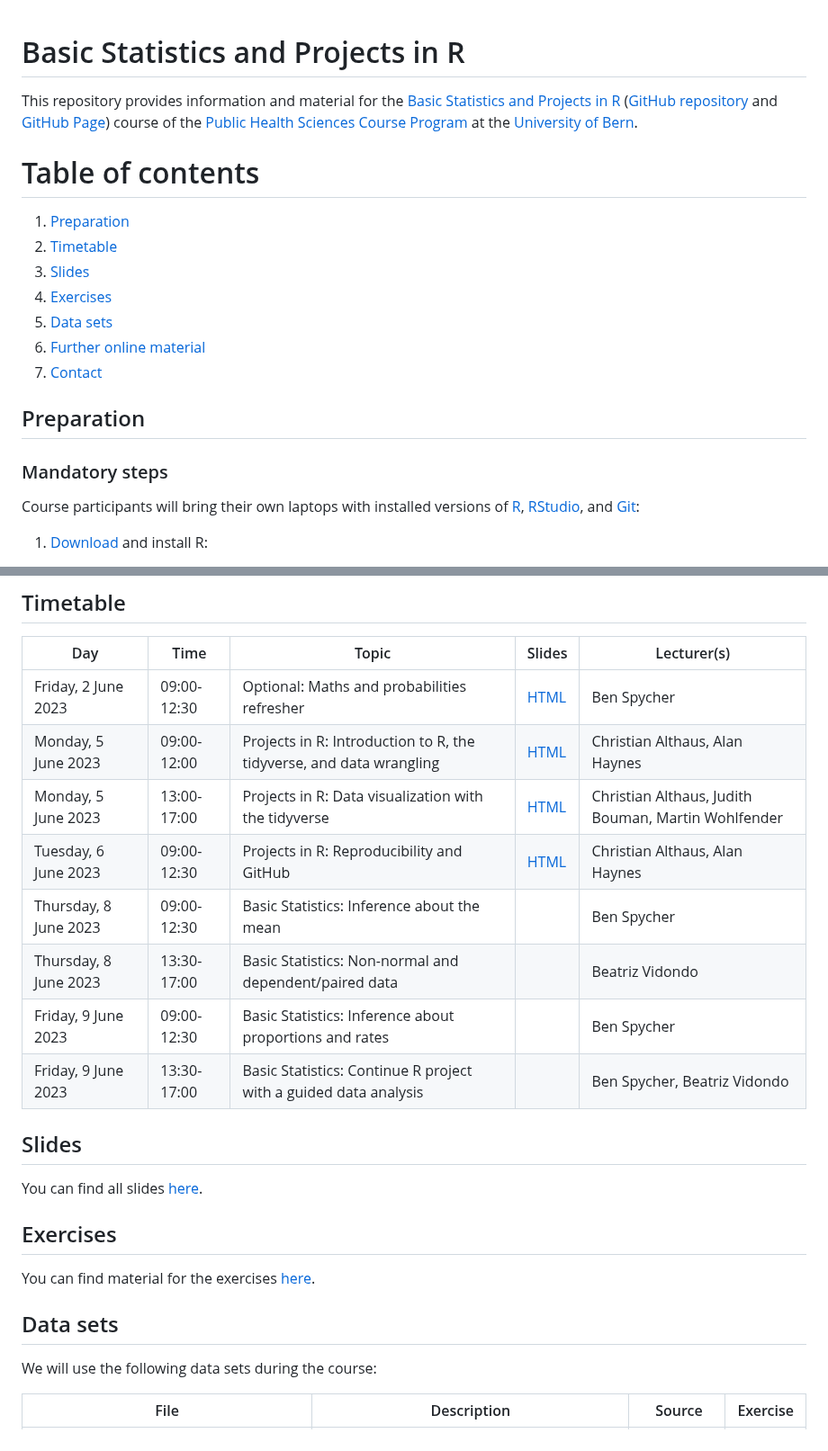
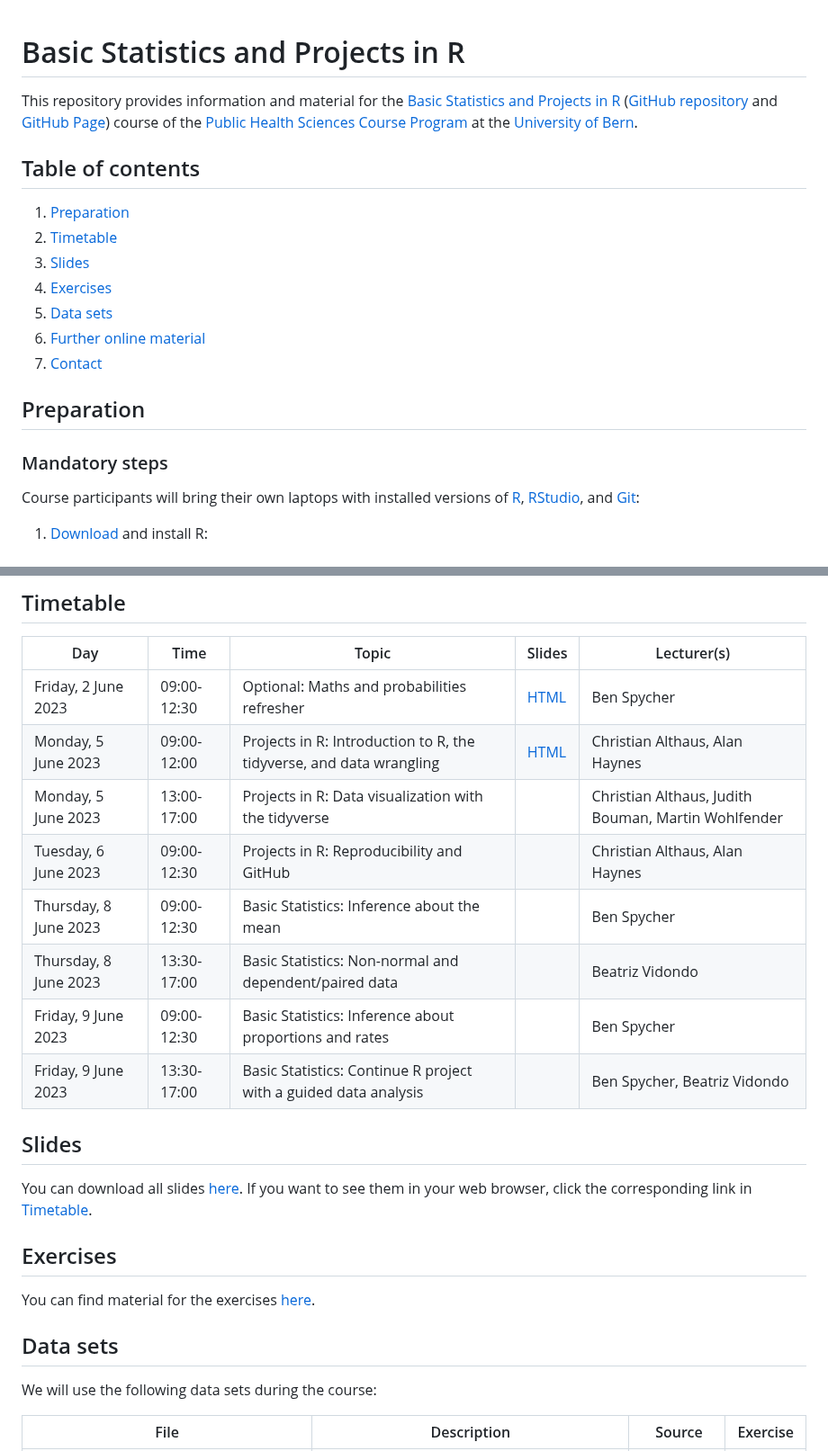
Before and after one commit to ISPMBern/basic-statistics-and-projects-in-R, a Markdown page: README.md, 2 parts joined by grey strips. Shown at 90% size. Rendered like a GitHub page.

```diff
--- a/README.md
+++ b/README.md
@@ -1,9 +1,9 @@
 # Basic Statistics and Projects in R
+
 This repository provides information and material for the [Basic Statistics and Projects in R](https://zuw.me/kurse/dt.php?kid=4474) ([GitHub repository](https://github.com/ISPMBern/basic-statistics-and-projects-in-R) and [GitHub Page](https://ispmbern.github.io/basic-statistics-and-projects-in-R)) course of the [Public Health Sciences Course Program](https://www.medizin.unibe.ch/studies/study_programs/phs_course_program) at the [University of Bern](https://www.unibe.ch).
 
+## Table of contents
 
-
-# Table of contents
 1. [Preparation](#preparation)
 2. [Timetable](#timetable)
 3. [Slides](#slides)
@@ -13,7 +13,9 @@ This repository provides information and material for the [Basic Statistics and
 7. [Contact](#contact)
 
 ## Preparation
+
 ### Mandatory steps
+
 Course participants will bring their own laptops with installed versions of [R](https://www.r-project.org), [RStudio](https://posit.co/products/open-source/rstudio), and [Git](https://git-scm.com):
 
 1. [Download](https://cloud.r-project.org) and install R:
@@ -51,20 +55,23 @@ Day | Time | Topic | Slides | Lecturer(s)
 --- | ---- | ----- | ------ | -----------
 Friday, 2 June 2023 | 09:00-12:30 | Optional: Maths and probabilities refresher | [HTML](https://ispmbern.github.io/basic-statistics-and-projects-in-R/products/slides/2023_course_slides_refresher.html) | Ben Spycher
 Monday, 5 June 2023 | 09:00-12:00 | Projects in R: Introduction to R, the tidyverse, and data wrangling | [HTML](https://ispmbern.github.io/basic-statistics-and-projects-in-R/products/slides/2023_course_slides_01_wrangling.html) | Christian Althaus, Alan Haynes
-Monday, 5 June 2023 | 13:00-17:00 | Projects in R: Data visualization with the tidyverse | [HTML](https://ispmbern.github.io/basic-statistics-and-projects-in-R/products/slides/2023_course_slides_02_dataviz.html) | Christian Althaus, Judith Bouman, Martin Wohlfender
-Tuesday, 6 June 2023 | 09:00-12:30 | Projects in R: Reproducibility and GitHub | [HTML](https://ispmbern.github.io/basic-statistics-and-projects-in-R/products/slides/2023_course_slides_03_reproducibility.html) | Christian Althaus, Alan Haynes
+Monday, 5 June 2023 | 13:00-17:00 | Projects in R: Data visualization with the tidyverse | | Christian Althaus, Judith Bouman, Martin Wohlfender
+Tuesday, 6 June 2023 | 09:00-12:30 | Projects in R: Reproducibility and GitHub | | Christian Althaus, Alan Haynes
 Thursday, 8 June 2023 | 09:00-12:30 | Basic Statistics: Inference about the mean | | Ben Spycher
 Thursday, 8 June 2023 | 13:30-17:00 | Basic Statistics: Non-normal and dependent/paired data | | Beatriz Vidondo
 Friday, 9 June 2023 | 09:00-12:30 | Basic Statistics: Inference about proportions and rates | | Ben Spycher
 Friday, 9 June 2023 | 13:30-17:00 | Basic Statistics: Continue R project with a guided data analysis | | Ben Spycher, Beatriz Vidondo
 
 ## Slides
-You can find all slides [here](https://github.com/ISPMBern/basic-statistics-and-projects-in-R/blob/main/products/slides).
+
+You can download all slides [here](https://github.com/ISPMBern/basic-statistics-and-projects-in-R/blob/main/products/slides). If you want to see them in your web browser, click the corresponding link in [Timetable](#timetable).
 
 ## Exercises
+
 You can find material for the exercises [here](https://github.com/ISPMBern/basic-statistics-and-projects-in-R/blob/main/products/exercises).
 
 ## Data sets
+
 We will use the following data sets during the course:
 
 File | Description | Source | Exercise
```
Also changed, not shown: other parts of README.md (+4 -0 lines).
